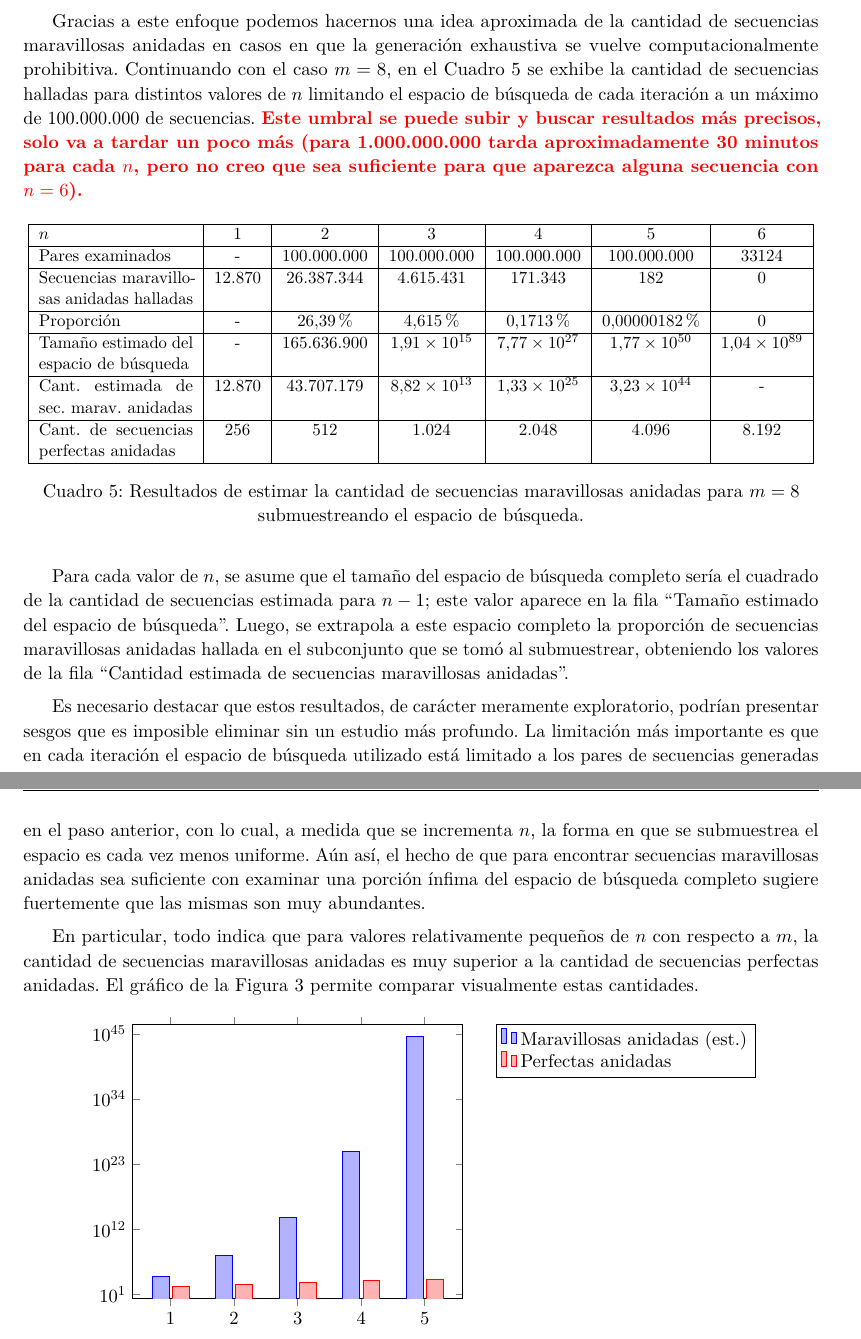
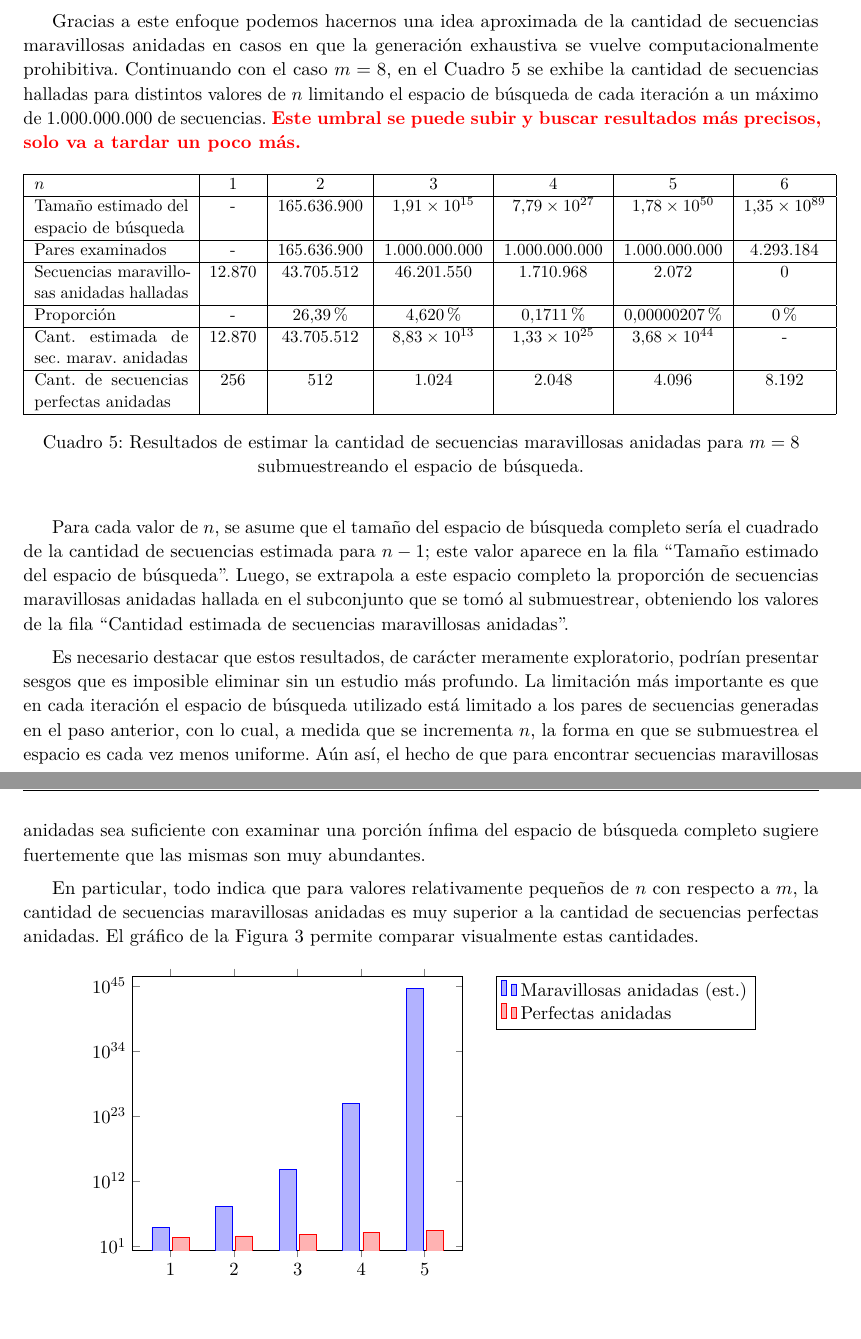
Before and after one commit to francofrizzo/marvellous-sequences, a LaTeX thesis (docs/tesis.tex): two parts of pages 15 and 16 of 16, joined at a grey line, cut so that both start at the same text. Compiled offline with pdfLaTeX.

Commit message:
Actualizo resultados de estimaciones

```diff
--- a/docs/tesis.tex
+++ b/docs/tesis.tex
@@ -1009,10 +1009,8 @@ de secuencias maravillosas anidadas en casos en que la generación exhaustiva
 se vuelve computacionalmente prohibitiva. Continuando con el caso $m = 8$,
 en el Cuadro \ref{table:estimation} se exhibe la cantidad de secuencias halladas para distintos
 valores de $n$ limitando el espacio de búsqueda de cada iteración a un máximo
-de 100.000.000 de secuencias. \note{Este umbral se puede subir y buscar
-resultados más precisos, solo va a tardar un poco más (para 1.000.000.000 tarda
-aproximadamente 30 minutos para cada $n$, pero no creo que sea suficiente para
-que aparezca alguna secuencia con $n = 6$).}
+de 1.000.000.000 de secuencias. \note{Este umbral se puede subir y buscar
+resultados más precisos, solo va a tardar un poco más.}
 
 \begin{table}[H]
 	\centering
@@ -1021,15 +1019,15 @@ que aparezca alguna secuencia con $n = 6$).}
 		\hline
 		$n$ & 1 & 2 & 3 & 4 & 5 & 6 \\
 		\hline
-		Pares examinados & - & 100.000.000 & 100.000.000 & 100.000.000 & 100.000.000 & 33124 \\
+		Tamaño estimado del espacio de búsqueda & - & 165.636.900 & $1.91 \times 10^{15}$ & $7.79 \times 10^{27}$ & $1.78 \times 10^{50}$ & $1.35 \times 10^{89}$ \\
 		\hline
-		Secuencias maravillosas anidadas halladas & 12.870 & 26.387.344 & 4.615.431 & 171.343 & 182 & 0 \\
+		Pares examinados & - & 165.636.900 & 1.000.000.000 & 1.000.000.000 & 1.000.000.000 & 4.293.184 \\
 		\hline
-		Proporción & - & $26.39\%$ & $4.615\%$ & $0.1713\%$ & $0.00000182\%$ & 0 \\
+		Secuencias maravillosas anidadas halladas & 12.870 & 43.705.512 & 46.201.550 & 1.710.968 & 2.072 & 0 \\
 		\hline
-		Tamaño estimado del espacio de búsqueda & - & 165.636.900 & $1.91 \times 10^{15}$ & $7.77 \times 10^{27}$ & $1.77 \times 10^{50}$ & $1.04 \times 10^{89}$ \\
+		Proporción & - & $26.39\%$ & $4.620\%$ & $0.1711\%$ & $0.00000207\%$ & $0\%$ \\
 		\hline
-		Cant. estimada de sec. marav. anidadas & 12.870 & 43.707.179 & $8.82 \times 10^{13}$ & $1.33 \times 10^{25}$ & $3.23 \times 10^{44}$ & - \\
+		Cant. estimada de sec. marav. anidadas & 12.870 & 43.705.512 & $8.83 \times 10^{13}$ & $1.33 \times 10^{25}$ & $3.68 \times 10^{44}$ & - \\
 		\hline
 		Cant. de secuencias perfectas anidadas & 256 & 512 & 1.024 & 2.048 & 4.096 & 8.192 \\
 		\hline
@@ -1078,8 +1076,8 @@ visualmente estas cantidades.
 			ymode=log,
 		]
 		\addplot
-			coordinates {(1,12870) (2,43707179) (3,8.82e13)
-			(4,1.33e25) (5,3.23e44)};
+			coordinates {(1,12870) (2,43705512) (3,8.83e13)
+			(4,1.33e25) (5,3.68e44)};
 		\addplot
 			coordinates {(1,256) (2,512) (3,1024)
 			(4,2048) (5,4096)};
```
